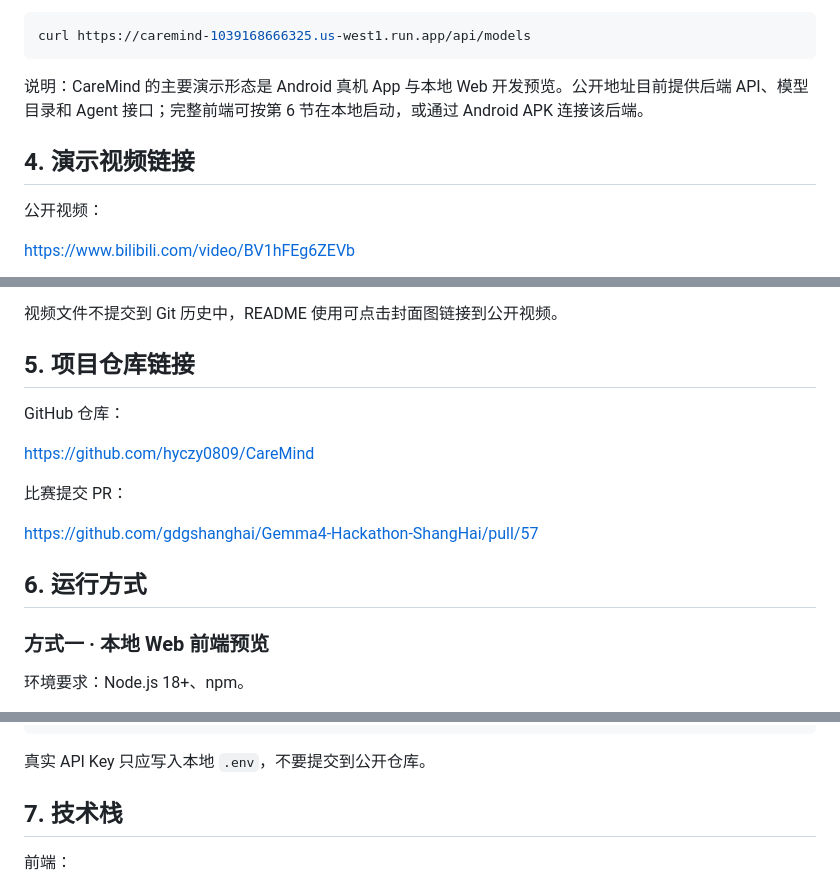
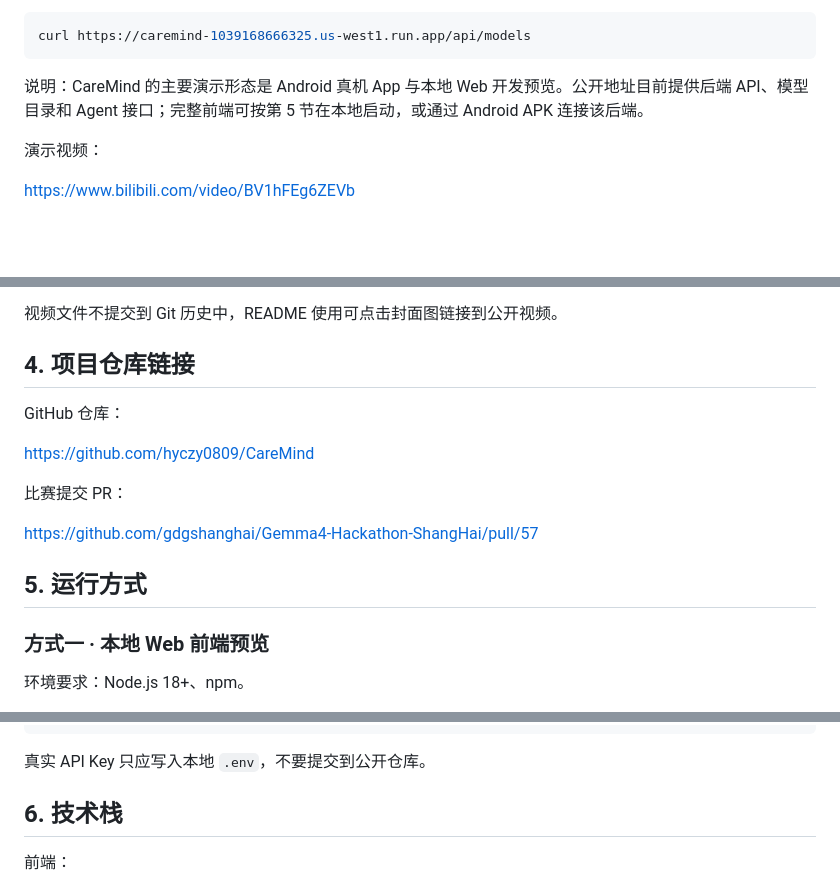
Before and after one commit to hyczy0809/CareMind, a Markdown page: README.md, 3 parts joined by grey strips. Drawn GitHub-style; blank space fills up the shorter version.

Commit message:
Move demo video into online demo section

````diff
--- a/README.md
+++ b/README.md
@@ -63,11 +63,9 @@ curl https://caremind-1039168666325.us-west1.run.app/health
 curl https://caremind-1039168666325.us-west1.run.app/api/models
 ```
 
-说明：CareMind 的主要演示形态是 Android 真机 App 与本地 Web 开发预览。公开地址目前提供后端 API、模型目录和 Agent 接口；完整前端可按第 6 节在本地启动，或通过 Android APK 连接该后端。
+说明：CareMind 的主要演示形态是 Android 真机 App 与本地 Web 开发预览。公开地址目前提供后端 API、模型目录和 Agent 接口；完整前端可按第 5 节在本地启动，或通过 Android APK 连接该后端。
 
-## 4. 演示视频链接
-
-公开视频：
+演示视频：
 
 <https://www.bilibili.com/video/BV1hFEg6ZEVb>
 
@@ -85,7 +83,7 @@ curl https://caremind-1039168666325.us-west1.run.app/api/models
 
 视频文件不提交到 Git 历史中，README 使用可点击封面图链接到公开视频。
 
-## 5. 项目仓库链接
+## 4. 项目仓库链接
 
 GitHub 仓库：
 
@@ -95,7 +93,7 @@ GitHub 仓库：
 
 <https://github.com/gdgshanghai/Gemma4-Hackathon-ShangHai/pull/57>
 
-## 6. 运行方式
+## 5. 运行方式
 
 ### 方式一 · 本地 Web 前端预览
 
@@ -226,7 +224,7 @@ CAREMIND_GCS_MODEL_DELIVERY=redirect
 
 真实 API Key 只应写入本地 `.env`，不要提交到公开仓库。
 
-## 7. 技术栈
+## 6. 技术栈
 
 前端：
 
````
Also changed, not shown: other parts of README.md (+2 -2 lines).
